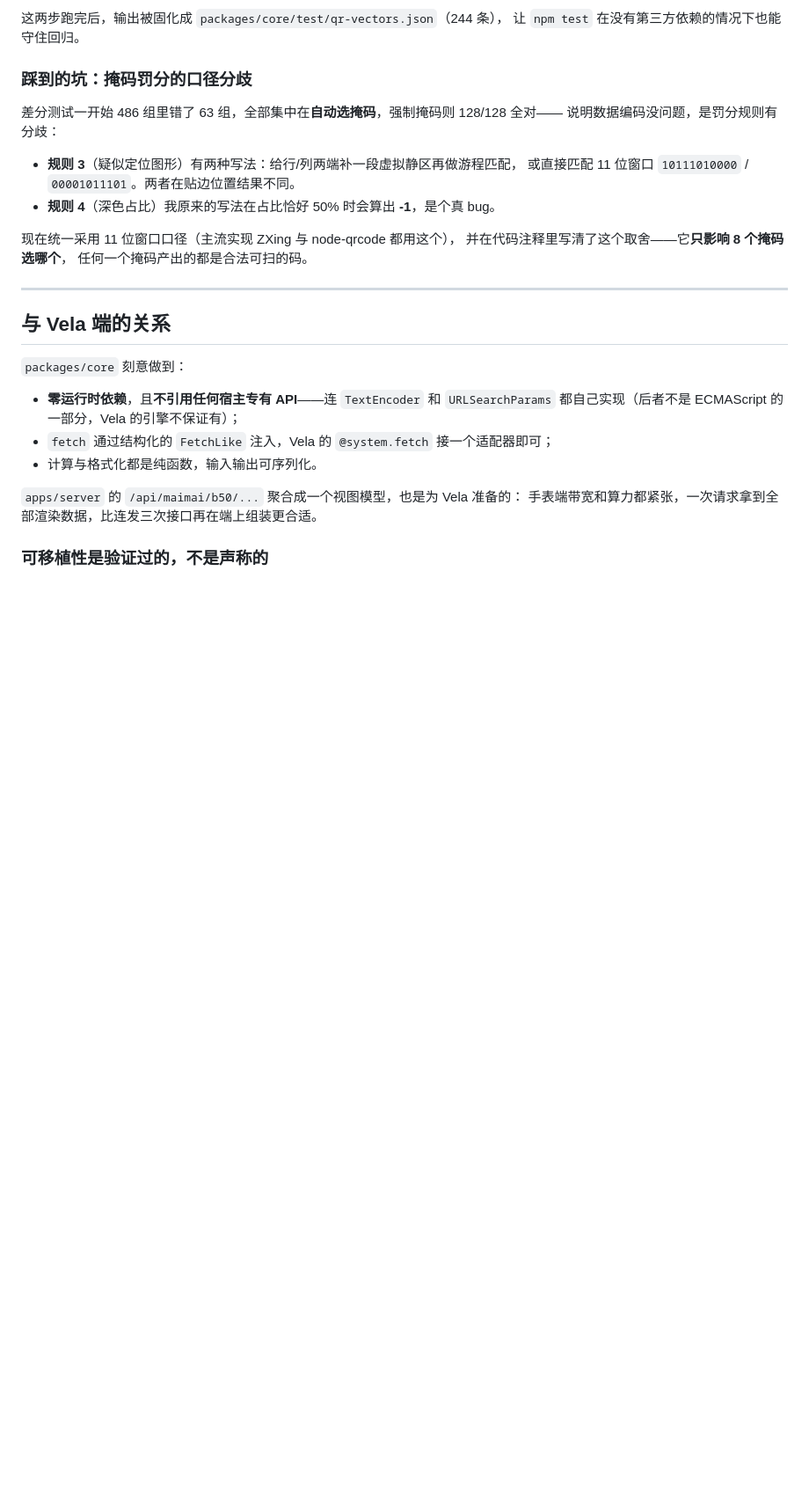
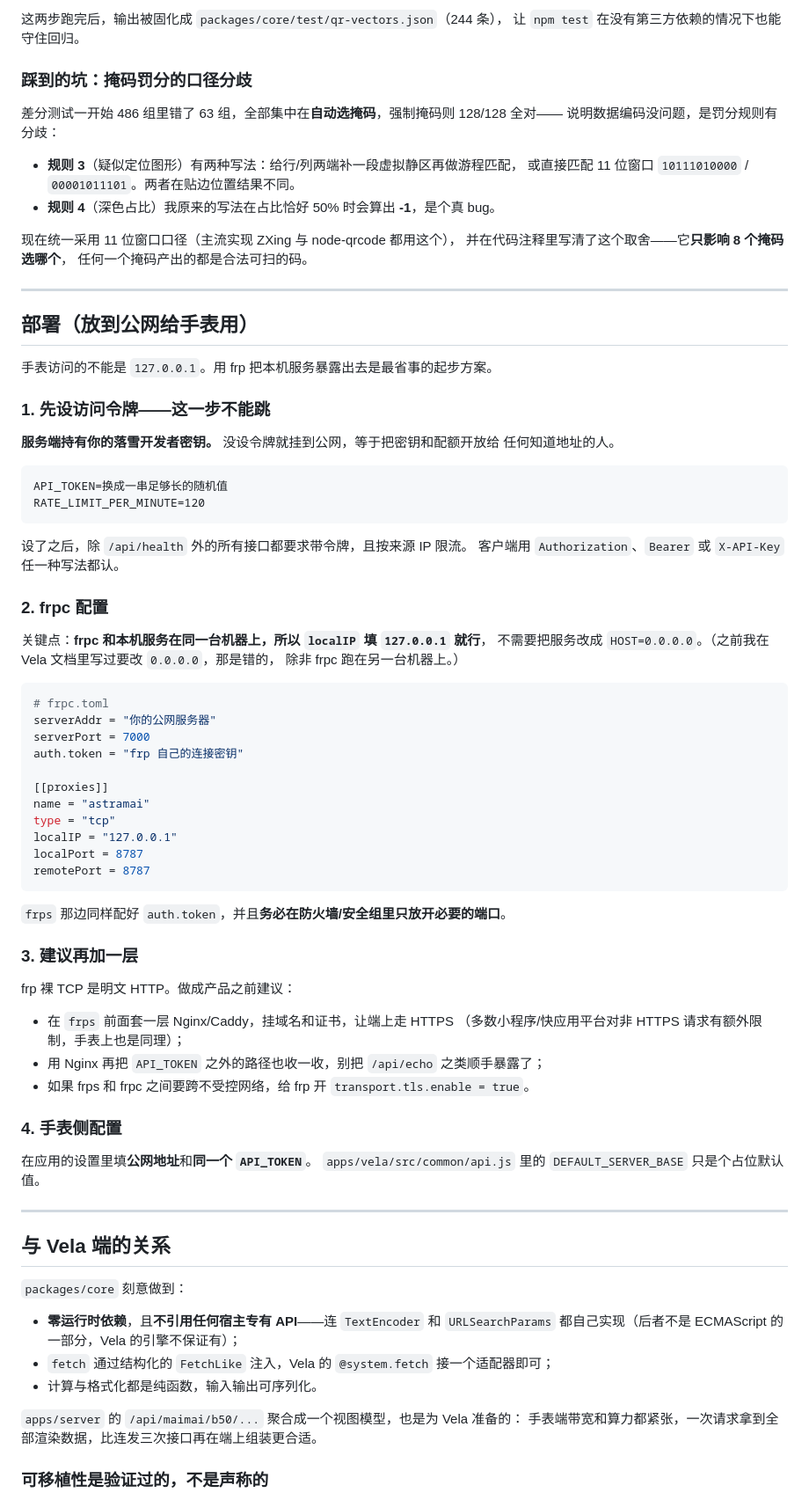
Before and after one commit to QHBSSrl/AstraMai, a Markdown page: README.md, the part around one of its changes. Shown at 88% size. Drawn GitHub-style; blank space fills up the shorter version.

````diff
--- a/README.md
+++ b/README.md
@@ -210,6 +249,61 @@ QR 编码里全是「写错了也照样能渲染出方块」的环节（Reed–S
 现在统一采用 11 位窗口口径（主流实现 ZXing 与 node-qrcode 都用这个），
 并在代码注释里写清了这个取舍——它**只影响 8 个掩码选哪个**，
 任何一个掩码产出的都是合法可扫的码。
+
+---
+
+## 部署（放到公网给手表用）
+
+手表访问的不能是 `127.0.0.1`。用 frp 把本机服务暴露出去是最省事的起步方案。
+
+### 1. 先设访问令牌——这一步不能跳
+
+**服务端持有你的落雪开发者密钥。** 没设令牌就挂到公网，等于把密钥和配额开放给
+任何知道地址的人。
+
+```dotenv
+API_TOKEN=换成一串足够长的随机值
+RATE_LIMIT_PER_MINUTE=120
+```
+
+设了之后，除 `/api/health` 外的所有接口都要求带令牌，且按来源 IP 限流。
+客户端用 `Authorization`、`Bearer` 或 `X-API-Key` 任一种写法都认。
+
+### 2. frpc 配置
+
+关键点：**frpc 和本机服务在同一台机器上，所以 `localIP` 填 `127.0.0.1` 就行**，
+不需要把服务改成 `HOST=0.0.0.0`。（之前我在 Vela 文档里写过要改 `0.0.0.0`，那是错的，
+除非 frpc 跑在另一台机器上。）
+
+```ini
+# frpc.toml
+serverAddr = "你的公网服务器"
+serverPort = 7000
+auth.token = "frp 自己的连接密钥"
+
+[[proxies]]
+name = "astramai"
+type = "tcp"
+localIP = "127.0.0.1"
+localPort = 8787
+remotePort = 8787
+```
+
+`frps` 那边同样配好 `auth.token`，并且**务必在防火墙/安全组里只放开必要的端口**。
+
+### 3. 建议再加一层
+
+frp 裸 TCP 是明文 HTTP。做成产品之前建议：
+
+- 在 `frps` 前面套一层 Nginx/Caddy，挂域名和证书，让端上走 HTTPS
+  （多数小程序/快应用平台对非 HTTPS 请求有额外限制，手表上也是同理）；
+- 用 Nginx 再把 `API_TOKEN` 之外的路径也收一收，别把 `/api/echo` 之类顺手暴露了；
+- 如果 frps 和 frpc 之间要跨不受控网络，给 frp 开 `transport.tls.enable = true`。
+
+### 4. 手表侧配置
+
+在应用的设置里填**公网地址**和**同一个 `API_TOKEN`**。
+`apps/vela/src/common/api.js` 里的 `DEFAULT_SERVER_BASE` 只是个占位默认值。
 
 ---
 
````
Also changed, not shown: other parts of README.md (+45 -6 lines), apps/vela/README.md (+38 -21 lines), docs/screenshots/qr-studio.png, 17 other files.
